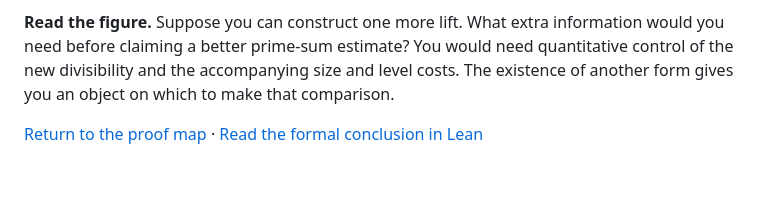
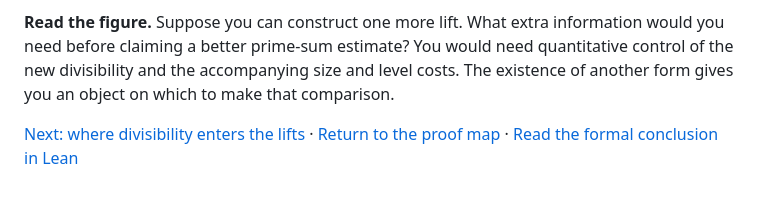
Before and after one commit to RQM-Technologies-dev/riemann-hypothesis, a Markdown page: docs/chain-of-theta-lifts.md, the part around the change. GitHub-like rendering.

```diff
--- a/docs/chain-of-theta-lifts.md
+++ b/docs/chain-of-theta-lifts.md
@@ -16,4 +16,4 @@ The argument needs an arithmetic comparison. On one side, the iterated construct
 
 **Read the figure.** Suppose you can construct one more lift. What extra information would you need before claiming a better prime-sum estimate? You would need quantitative control of the new divisibility and the accompanying size and level costs. The existence of another form gives you an object on which to make that comparison.
 
-[Return to the proof map](../README.md) · [Read the formal conclusion in Lean](https://github.com/leanprover-community/riemann-hypothesis/blob/712a6aef8fe265fb6f3a5fa1f3101a017aec8fe9/src/Main.lean#L4)
+[Next: where divisibility enters the lifts](divisibility-in-theta-lifts.md) · [Return to the proof map](../README.md) · [Read the formal conclusion in Lean](https://github.com/leanprover-community/riemann-hypothesis/blob/712a6aef8fe265fb6f3a5fa1f3101a017aec8fe9/src/Main.lean#L4)
```
Also changed, not shown: README.md (+1 -0 lines), docs/divisibility-in-theta-lifts.md (added, +34 -0 lines), docs/figures/lift-divisibility.png (added), 1 other file.
